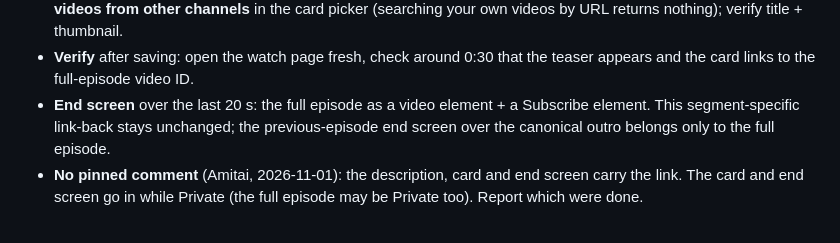
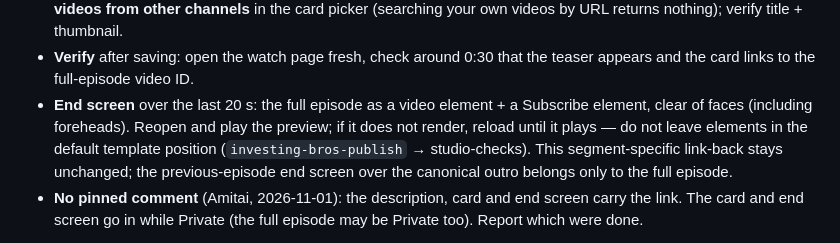
Before and after one commit to EthWiz/investing-bros-skills, a Markdown page: skills/investing-bros-segment-video/SKILL.md, the part around the change. GitHub-like rendering.

Commit message:
Play the end-screen preview; keep elements off faces
Episode 11: the seg01 end-screen preview did not render, so elements
sat in the default template position; the seg02 Video element slightly
overlapped a forehead. Reopen and play the preview, reload until it
renders, and keep Video elements clear of faces including foreheads.

```diff
--- a/skills/investing-bros-segment-video/SKILL.md
+++ b/skills/investing-bros-segment-video/SKILL.md
@@ -65,7 +65,10 @@ The full video episode (`video/פרק-N-וידאו.mp4`, with its teaser + intro
    - **Card:** exactly ONE Video card to the full episode at 0:30 (in sync with the nudge). YouTube rejects a second card to the same video. Set BOTH custom message and teaser text to `לפרק המלא`; never leave them blank (a blank teaser shows the full long title, which gets cut off). To pick the target, paste the full-episode URL into **Search videos from other channels** in the card picker (searching your own videos by URL returns nothing); verify title + thumbnail.
    - **Verify** after saving: open the watch page fresh, check around 0:30 that the teaser appears and the card links to the full-episode video ID.
    - **End screen** over the last 20 s: the full episode as a video element + a
-     Subscribe element. This segment-specific link-back stays unchanged; the
+     Subscribe element, clear of faces (including foreheads). Reopen and play the
+     preview; if it does not render, reload until it plays — do not leave elements
+     in the default template position (`investing-bros-publish` → studio-checks).
+     This segment-specific link-back stays unchanged; the
      previous-episode end screen over the canonical outro belongs only to the full
      episode.
    - **No pinned comment** (Amitai, 2026-11-01): the description, card and end screen carry the link.
```
Also changed, not shown: 2 other files.
